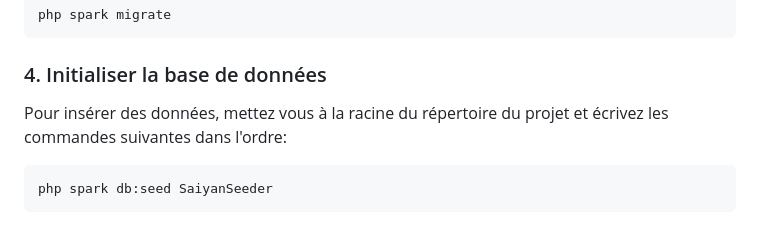
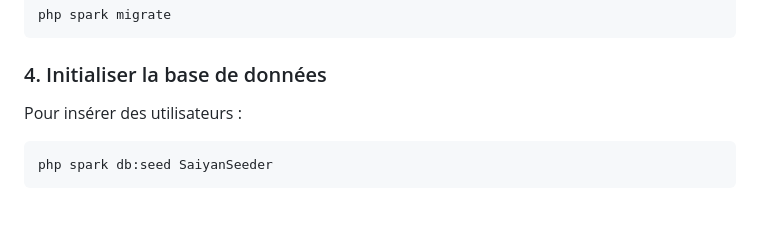
Before and after one commit to Drmama343/Saiyans-Coaching-BALM, a Markdown page: README.md, the part around the change. GitHub-like rendering.

````diff
--- a/README.md
+++ b/README.md
@@ -112,7 +112,7 @@ php spark migrate
 
 ### 4. Initialiser la base de données
 
-Pour insérer des données, mettez vous à la racine du répertoire du projet et écrivez les commandes suivantes dans l'ordre:
+Pour insérer des utilisateurs :
 ```bash
 php spark db:seed SaiyanSeeder
 ```
````
